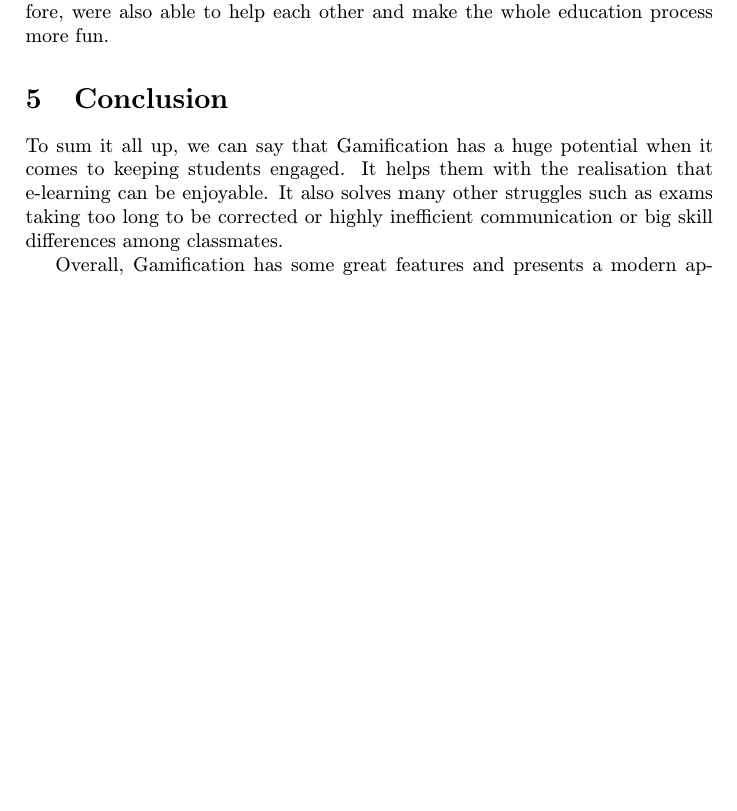
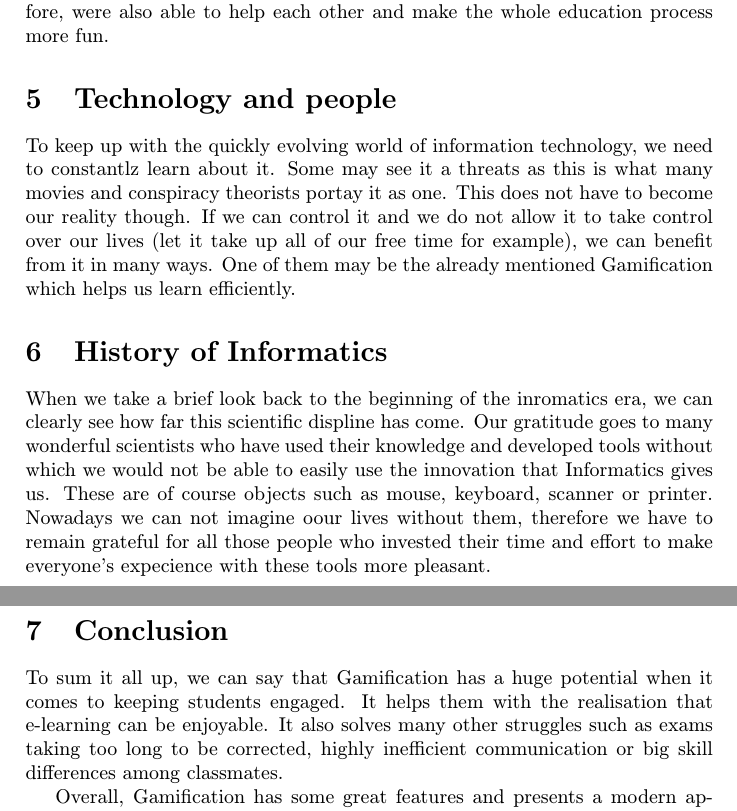
Before and after one commit to KarinKollarovicova/MIP_Gamification, a LaTeX paper (Gamification.tex): part of page 4 of 6 before the commit and two parts of pages 4 and 5 of 6 after it, the two joined at a grey line, cut so that both start at the same text, the shorter picture padded with empty space. Compiled offline with pdfLaTeX.

Commit message:
odkazy na prednasky, grammar check

```diff
--- a/Gamification.tex
+++ b/Gamification.tex
@@ -136,10 +136,24 @@
 	We can clearly see how it affected students from the first group in a poisitve way.
 	They were encouraged to get to know each other, communicate and therefore, were also able to help each other and make the whole education process more fun.
 
+\section{Technology and people} \label{Technologia a ludia}
+	To keep up with the quickly evolving world of information technology, we need to constantlz learn about it.
+	Some may see it a threats as this is what many movies and conspiracy theorists portay it as one.
+	This does not have to become our reality though.
+	If we can control it and we do not allow it to take control over our lives (let it take up all of our free time for example), we can benefit from it in many ways.
+	One of them may be the already mentioned Gamification which helps us learn efficiently.
+
+
+\section{History of Informatics} \label{Historia informatiky}
+	When we take a brief look back to the beginning of the inromatics era, we can clearly see how far this scientific displine has come.
+	Our gratitude goes to many wonderful scientists who have used their knowledge and developed tools without which we would not be able to easily use the innovation that Informatics gives us.
+	These are of course objects such as mouse, keyboard, scanner or printer.
+	Nowadays we can not imagine oour lives without them, therefore we have to remain grateful for all those people who invested their time and effort to make everyone's expecience with these tools more pleasant.
+
 \section{Conclusion} \label{section5}
 	To sum it all up, we can say that Gamification has a huge potential when it comes to keeping students engaged.
 	It helps them with the realisation that e-learning can be enjoyable.
-	It also solves many other struggles such as exams taking too long to be corrected or highly inefficient communication or big skill differences among classmates.
+	It also solves many other struggles such as exams taking too long to be corrected, highly inefficient communication or big skill differences among classmates.
 
 	Overall, Gamification has some great features and presents a modern approach to studying.
 	Thanks to all the similarities it shares with activities most teenagers and kids enjoy doing in their free time, it helps them to transfer this positive connection from gaming to e-learning.
```
Also changed, not shown: Gamification.pdf.
